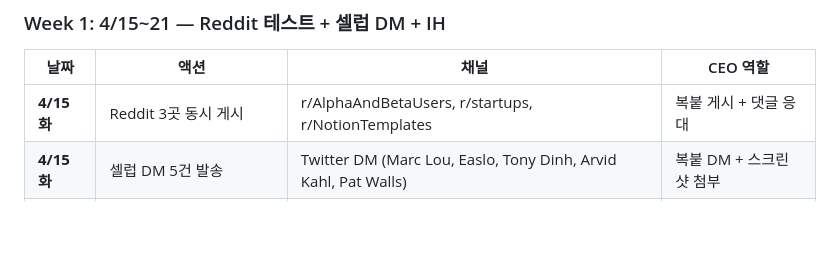
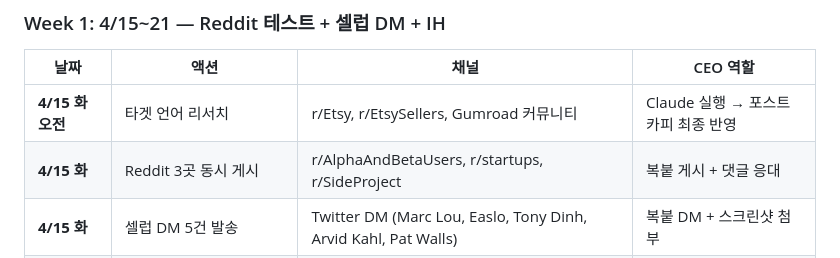
Before and after one commit to soondoobu1111-star/pickedbyai, a Markdown page: docs/outputs/marketing_plan_20260414.md, the part around the change. Drawn GitHub-style; blank space fills up the shorter version.

Commit message:
WP [04-14 16:48] main —  1 file changed, 2 insertions(+), 1 deletion(-)

```diff
--- a/docs/outputs/marketing_plan_20260414.md
+++ b/docs/outputs/marketing_plan_20260414.md
@@ -21,7 +21,8 @@
 
 | 날짜 | 액션 | 채널 | CEO 역할 |
 |------|------|------|----------|
-| **4/15 화** | Reddit 3곳 동시 게시 | r/AlphaAndBetaUsers, r/startups, r/NotionTemplates | 복붙 게시 + 댓글 응대 |
+| **4/15 화 오전** | 타겟 언어 리서치 | r/Etsy, r/EtsySellers, Gumroad 커뮤니티 | Claude 실행 → 포스트 카피 최종 반영 |
+| **4/15 화** | Reddit 3곳 동시 게시 | r/AlphaAndBetaUsers, r/startups, r/SideProject | 복붙 게시 + 댓글 응대 |
 | **4/15 화** | 셀럽 DM 5건 발송 | Twitter DM (Marc Lou, Easlo, Tony Dinh, Arvid Kahl, Pat Walls) | 복붙 DM + 스크린샷 첨부 |
 | **4/16 수** | IH 포스트 게시 | Indie Hackers | 복붙 게시 + 종일 댓글 응대 |
 | **4/16 수** | r/InternetIsBeautiful 게시 | Reddit (17M 구독자) | 복붙 게시 |
```
